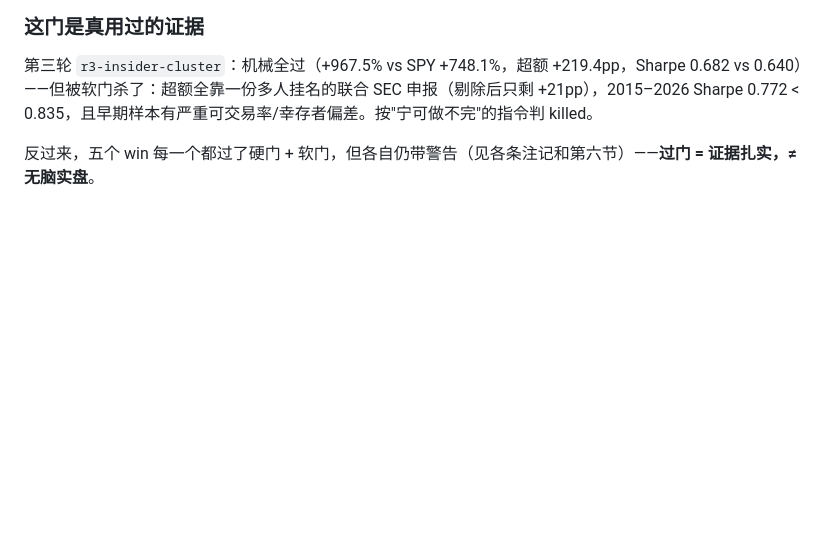
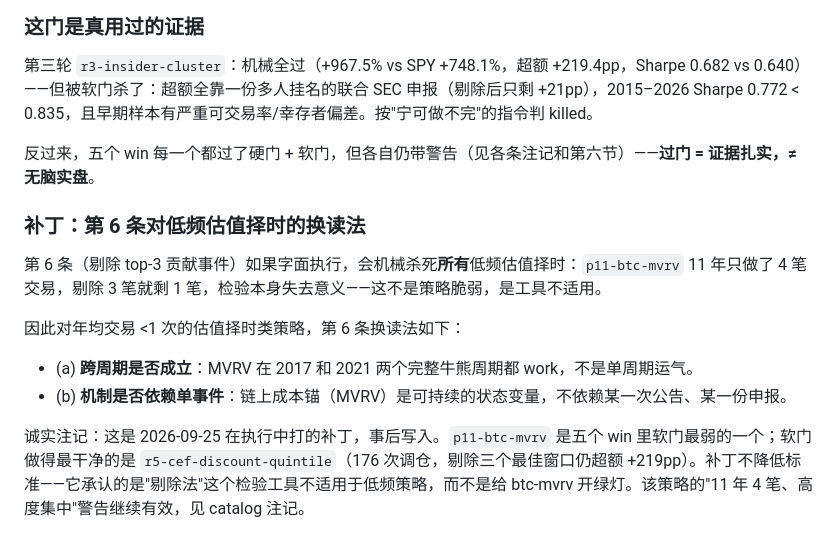
Before and after one commit to yingliupabot/trading-ideas, a Markdown page: trading-ideas/ideas/LESSONS.md, the part around the change. Rendered like a GitHub page; blank space fills up the shorter version.

Commit message:
LESSONS.md: patch note on gate 6 for low-frequency valuation timing

```diff
--- a/trading-ideas/ideas/LESSONS.md
+++ b/trading-ideas/ideas/LESSONS.md
@@ -156,3 +156,14 @@ win 不是"跑赢了"就行，是两层门都过了。硬门是 repo 根目录 A
 第三轮 `r3-insider-cluster`：机械全过（+967.5% vs SPY +748.1%，超额 +219.4pp，Sharpe 0.682 vs 0.640）——但被软门杀了：超额全靠一份多人挂名的联合 SEC 申报（剔除后只剩 +21pp），2015–2026 Sharpe 0.772 < 0.835，且早期样本有严重可交易率/幸存者偏差。按"宁可做不完"的指令判 killed。
 
 反过来，五个 win 每一个都过了硬门 + 软门，但各自仍带警告（见各条注记和第六节）——**过门 = 证据扎实，≠ 无脑实盘**。
+
+### 补丁：第 6 条对低频估值择时的换读法
+
+第 6 条（剔除 top-3 贡献事件）如果字面执行，会机械杀死**所有**低频估值择时：`p11-btc-mvrv` 11 年只做了 4 笔交易，剔除 3 笔就剩 1 笔，检验本身失去意义——这不是策略脆弱，是工具不适用。
+
+因此对年均交易 <1 次的估值择时类策略，第 6 条换读法如下：
+
+- (a) **跨周期是否成立**：MVRV 在 2017 和 2021 两个完整牛熊周期都 work，不是单周期运气。
+- (b) **机制是否依赖单事件**：链上成本锚（MVRV）是可持续的状态变量，不依赖某一次公告、某一份申报。
+
+诚实注记：这是 2026-09-25 在执行中打的补丁，事后写入。`p11-btc-mvrv` 是五个 win 里软门最弱的一个；软门做得最干净的是 `r5-cef-discount-quintile`（176 次调仓，剔除三个最佳窗口仍超额 +219pp）。补丁不降低标准——它承认的是"剔除法"这个检验工具不适用于低频策略，而不是给 btc-mvrv 开绿灯。该策略的"11 年 4 笔、高度集中"警告继续有效，见 catalog 注记。
```
